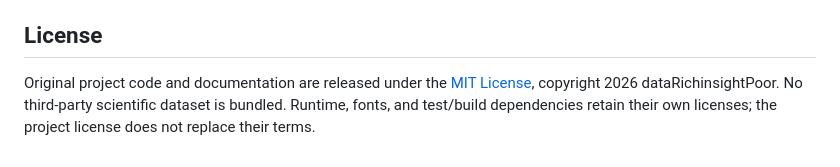
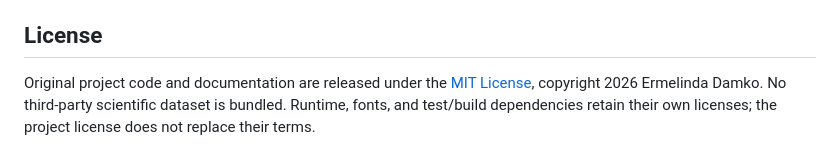
Before and after one commit to dataRichinsightPoor/free-dose-check, a Markdown page: README.md, the part around the change. Drawn GitHub-style.

Commit message:
Name Ermelinda Damko as copyright holder in README

```diff
--- a/README.md
+++ b/README.md
@@ -63,4 +63,4 @@ See `docs/model.md`, `docs/assumptions.md`, `docs/validation.md`, and `docs/quic
 
 ## License
 
-Original project code and documentation are released under the [MIT License](LICENSE.md), copyright 2026 dataRichinsightPoor. No third-party scientific dataset is bundled. Runtime, fonts, and test/build dependencies retain their own licenses; the project license does not replace their terms.
+Original project code and documentation are released under the [MIT License](LICENSE.md), copyright 2026 Ermelinda Damko. No third-party scientific dataset is bundled. Runtime, fonts, and test/build dependencies retain their own licenses; the project license does not replace their terms.
```
